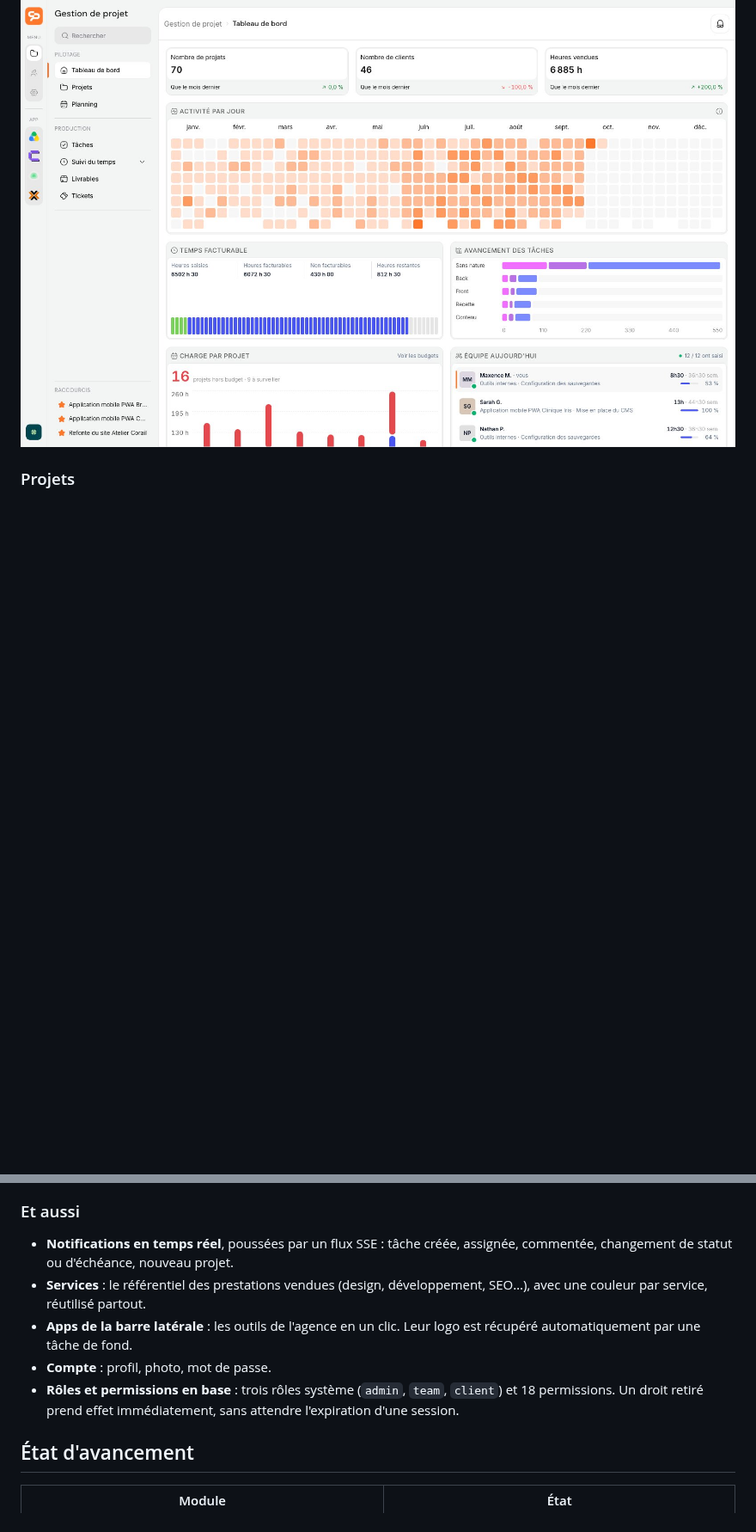
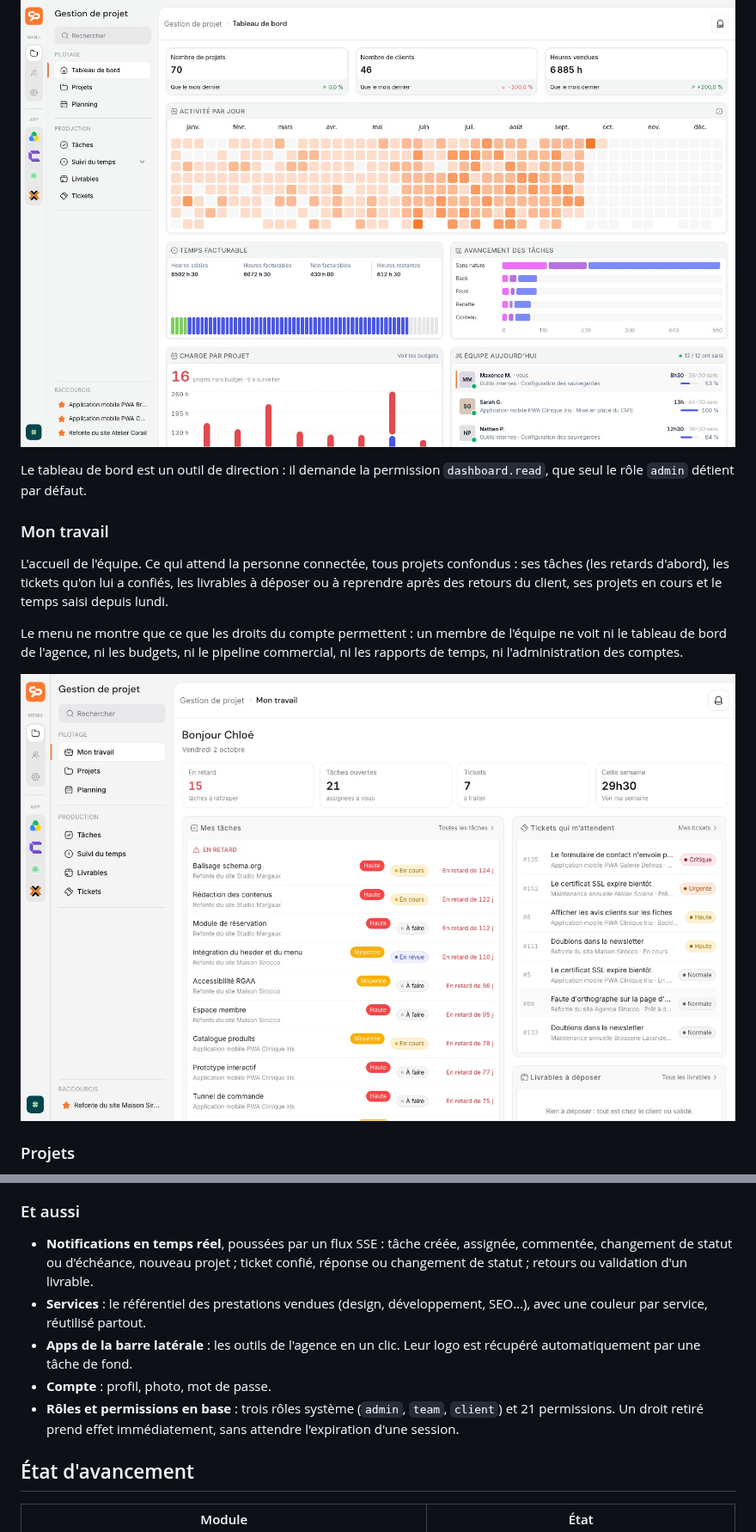
Before and after one commit to Plugiit/piilot-app, a Markdown page: README.md, 2 parts joined by grey strips. Shown at 86% size. GitHub-like rendering; pictures changed too: docs/images/mon-travail.jpg (added); blank space fills up the shorter version.

```diff
--- a/README.md
+++ b/README.md
@@ -57,6 +57,22 @@ barre latérale donne des raccourcis vers les projets favoris.
 
 ![Tableau de bord](docs/images/dashboard.jpg)
 
+Le tableau de bord est un outil de direction : il demande la permission
+`dashboard.read`, que seul le rôle `admin` détient par défaut.
+
+### Mon travail
+
+L'accueil de l'équipe. Ce qui attend la personne connectée, tous projets
+confondus : ses tâches (les retards d'abord), les tickets qu'on lui a confiés,
+les livrables à déposer ou à reprendre après des retours du client, ses
+projets en cours et le temps saisi depuis lundi.
+
+Le menu ne montre que ce que les droits du compte permettent : un membre de
+l'équipe ne voit ni le tableau de bord de l'agence, ni les budgets, ni le
+pipeline commercial, ni les rapports de temps, ni l'administration des comptes.
+
+![Mon travail](docs/images/mon-travail.jpg)
+
 ### Projets
 
 Tous les projets de l'agence en cartes : statut (cadrage, production, attente
@@ -132,14 +154,16 @@ La fiche client regroupe ses contacts, ses projets, son identité d'entreprise
 ### Et aussi
 
 - **Notifications en temps réel**, poussées par un flux SSE : tâche créée,
-  assignée, commentée, changement de statut ou d'échéance, nouveau projet.
+  assignée, commentée, changement de statut ou d'échéance, nouveau projet ;
+  ticket confié, réponse ou changement de statut ; retours ou validation d'un
+  livrable.
 - **Services** : le référentiel des prestations vendues (design, développement,
   SEO…), avec une couleur par service, réutilisé partout.
 - **Apps de la barre latérale** : les outils de l'agence en un clic. Leur logo
   est récupéré automatiquement par une tâche de fond.
 - **Compte** : profil, photo, mot de passe.
 - **Rôles et permissions en base** : trois rôles système (`admin`, `team`,
-  `client`) et 18 permissions. Un droit retiré prend effet immédiatement, sans
+  `client`) et 21 permissions. Un droit retiré prend effet immédiatement, sans
   attendre l'expiration d'une session.
 
 ## État d'avancement
```
Also changed, not shown: other parts of README.md (+7 -0 lines), CHANGELOG.md (+40 -0 lines), ROADMAP.md (+12 -8 lines), docs/images/temps-semaine.jpg (added).
